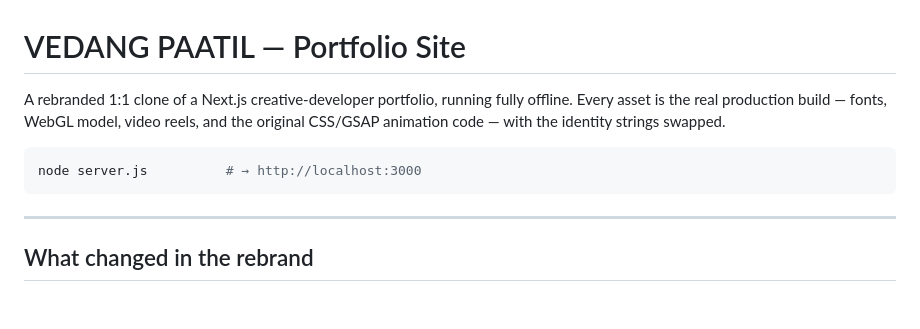
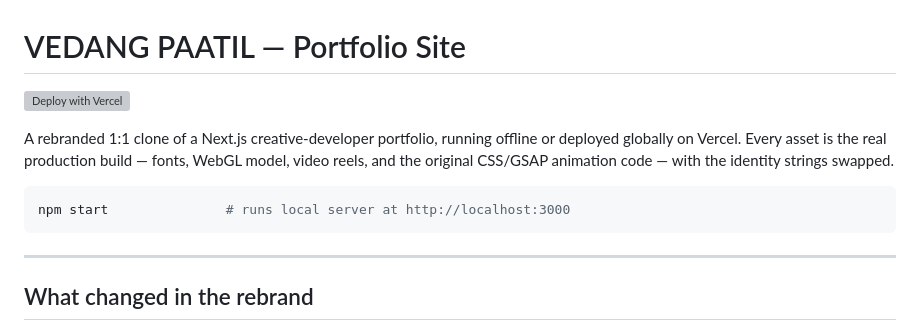
Before and after one commit to vedanggm/vedang-paatil-site, a Markdown page: README.md, the part around the change. Drawn GitHub-style; blank space fills up the shorter version; grey boxes are pictures that could not be loaded.

Commit message:
docs: add Vercel deploy badge to README

````diff
--- a/README.md
+++ b/README.md
@@ -1,11 +1,13 @@
 # VEDANG PAATIL — Portfolio Site
 
-A rebranded 1:1 clone of a Next.js creative-developer portfolio, running fully offline.
+[![Deploy with Vercel](https://vercel.com/button)](https://vercel.com/new/clone?repository-url=https://github.com/vedanggm/vedang-paatil-site)
+
+A rebranded 1:1 clone of a Next.js creative-developer portfolio, running offline or deployed globally on Vercel.
 Every asset is the real production build — fonts, WebGL model, video reels, and the
 original CSS/GSAP animation code — with the identity strings swapped.
 
 ```bash
-node server.js          # → http://localhost:3000
+npm start               # runs local server at http://localhost:3000
 ```
 
 ---
````
